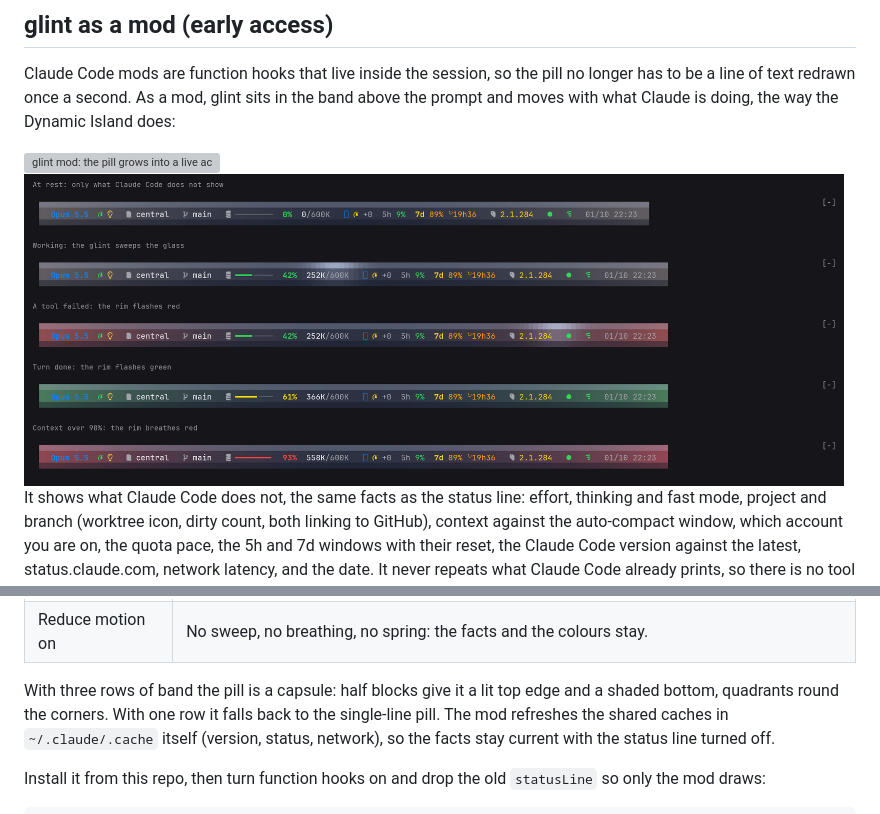
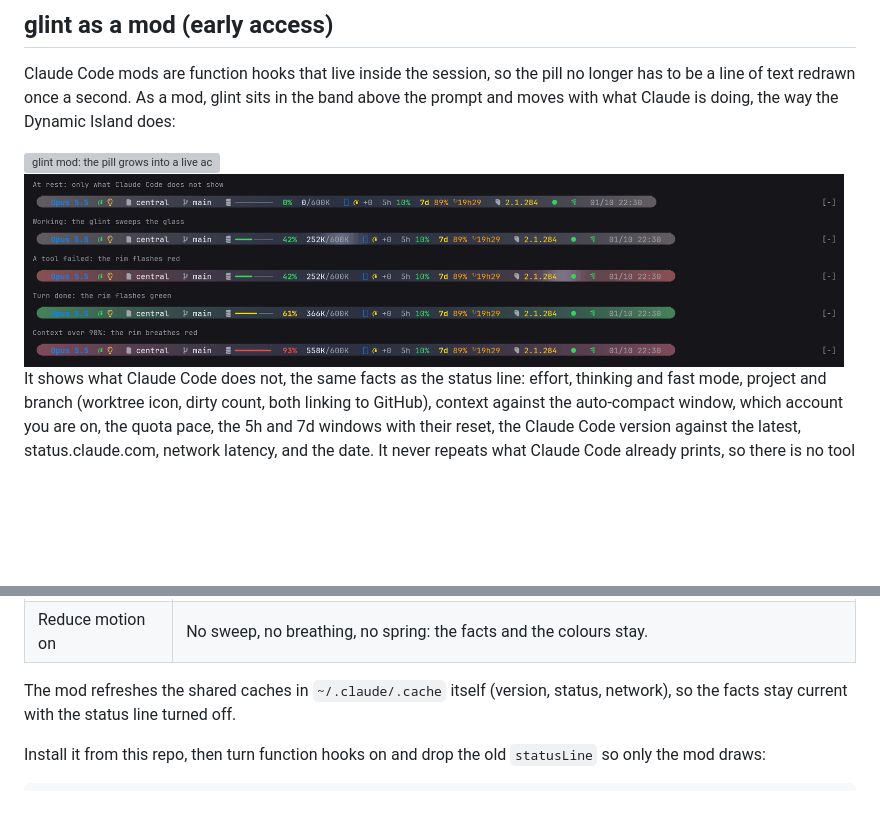
Before and after one commit to leonardocandiani/glint, a Markdown page: README.md, 2 parts joined by grey strips. GitHub-like rendering; pictures changed too: mod/docs/mod-states.png; blank space fills up the shorter version; grey boxes are pictures that could not be loaded.

```diff
--- a/README.md
+++ b/README.md
@@ -166,7 +166,7 @@ While Claude works, the pill speaks in light alone, and nothing animates at rest
 | Pressure | The rim tints amber past 80% of a usage window and breathes red past 90% of the context or a window. |
 | Reduce motion on | No sweep, no breathing, no spring: the facts and the colours stay. |
 
-With three rows of band the pill is a capsule: half blocks give it a lit top edge and a shaded bottom, quadrants round the corners. With one row it falls back to the single-line pill. The mod refreshes the shared caches in `~/.claude/.cache` itself (version, status, network), so the facts stay current with the status line turned off.
+The mod refreshes the shared caches in `~/.claude/.cache` itself (version, status, network), so the facts stay current with the status line turned off.
 
 Install it from this repo, then turn function hooks on and drop the old `statusLine` so only the mod draws:
 
```
Also changed, not shown: 5 other files.
